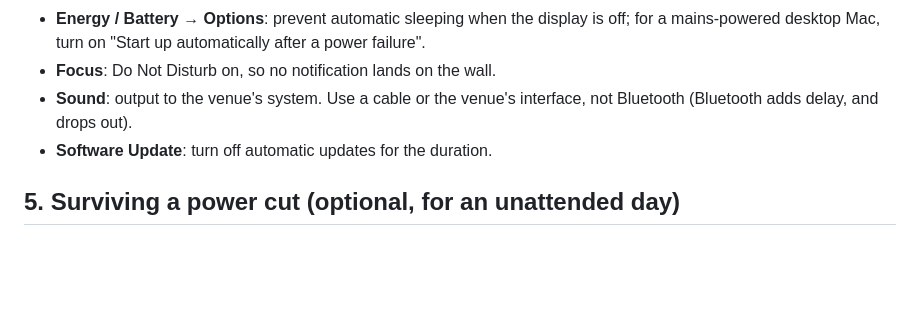
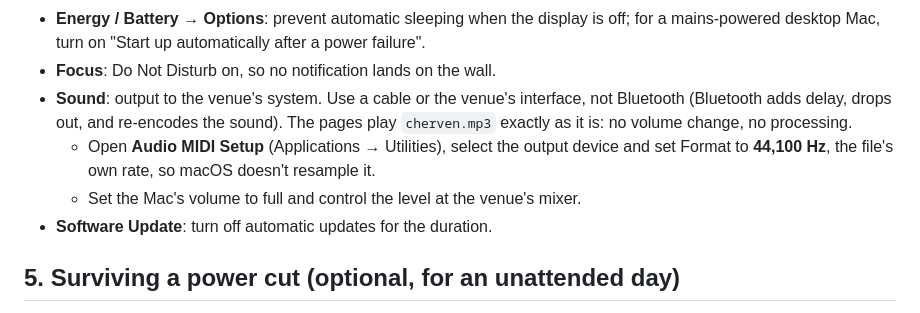
Before and after one commit to pavlovskisad/cherven, a Markdown page: INSTALL.md, the part around the change. Drawn GitHub-style; blank space fills up the shorter version.

Commit message:
INSTALL: keep the audio path clean (44.1 kHz output, no Bluetooth, level at the mixer)
Co-Authored-By: Claude Opus 5.5 <noreply@anthropic.com>
Claude-Session: https://claude.ai/code/session_013cr4ebvAfzR7M8RR3btSeG

```diff
--- a/INSTALL.md
+++ b/INSTALL.md
@@ -64,7 +64,14 @@ System Settings:
   after a power failure".
 - **Focus**: Do Not Disturb on, so no notification lands on the wall.
 - **Sound**: output to the venue's system. Use a cable or the venue's
-  interface, not Bluetooth (Bluetooth adds delay, and drops out).
+  interface, not Bluetooth (Bluetooth adds delay, drops out, and re-encodes
+  the sound). The pages play `cherven.mp3` exactly as it is: no volume
+  change, no processing.
+  - Open **Audio MIDI Setup** (Applications → Utilities), select the output
+    device and set Format to **44,100 Hz**, the file's own rate, so macOS
+    doesn't resample it.
+  - Set the Mac's volume to full and control the level at the venue's
+    mixer.
 - **Software Update**: turn off automatic updates for the duration.
 
 ## 5. Surviving a power cut (optional, for an unattended day)
```
